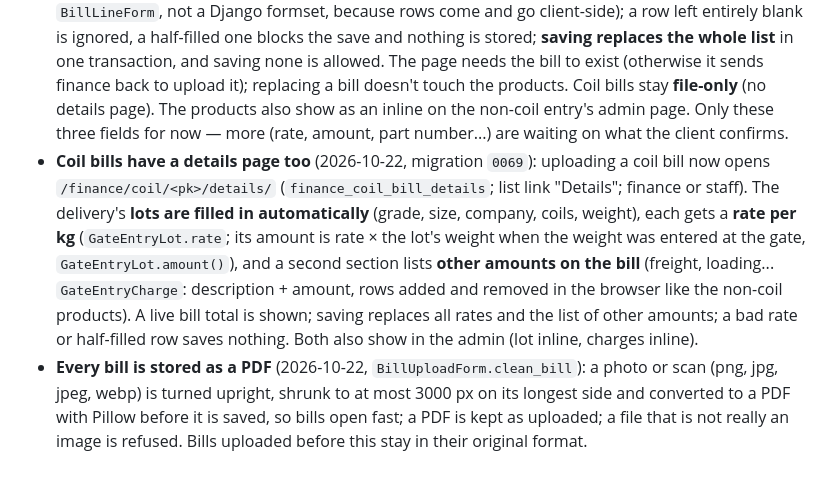
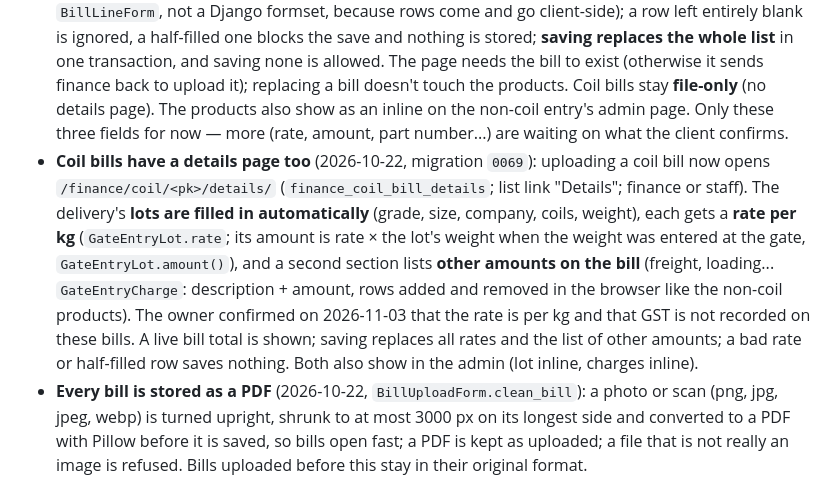
Before and after one commit to Mohini-vashisth/inventory-, a Markdown page: CLAUDE.md, the part around the change. GitHub-like rendering.

Commit message:
Docs: coil bill rate is per kg and GST is not recorded (owner confirmed)

```diff
--- a/CLAUDE.md
+++ b/CLAUDE.md
@@ -247,7 +247,7 @@ Decided 2026-10-14. Two additions, both first slices:
 - **Opening bills:** `/media/` is staff-only, so the finance team opens bills through `finance_coil_bill` / `finance_other_bill` (`/finance/bill/coil|other/<pk>/`, finance or staff), which serve the file inline; the admin (staff) reaches them through `/media/` as before. The nightly `backup_db` mirror already covers `media/bills/`.
 - **Admin:** *Non-coil entries* is registered, and the Gate entries list has a Bill column.
 - **The products on a non-coil bill** (2026-10-17, `NonCoilBillLine`, migration `0060`): after finance uploads a non-coil bill the app opens its **details page** (`/finance/other/<id>/details/`, `finance_bill_details`, finance or staff) where each product on the bill is entered by hand — **description, quantity (above 0, up to 3 decimals) and unit** (free text kept in capitals, with NOS/KG/PCS/SET/M/BOX suggested); the finance list's **Details** link reopens it and shows "N products" / "No products yet". Rows are added and removed in the browser (`line-<i>-description|quantity|unit` with `line-TOTAL_FORMS`, parsed by `_parse_bill_lines` row by row with `BillLineForm`, not a Django formset, because rows come and go client-side); a row left entirely blank is ignored, a half-filled one blocks the save and nothing is stored; **saving replaces the whole list** in one transaction, and saving none is allowed. The page needs the bill to exist (otherwise it sends finance back to upload it); replacing a bill doesn't touch the products. Coil bills stay **file-only** (no details page). The products also show as an inline on the non-coil entry's admin page. Only these three fields for now — more (rate, amount, part number...) are waiting on what the client confirms.
-- **Coil bills have a details page too** (2026-10-22, migration `0069`): uploading a coil bill now opens `/finance/coil/<pk>/details/` (`finance_coil_bill_details`; list link "Details"; finance or staff). The delivery's **lots are filled in automatically** (grade, size, company, coils, weight), each gets a **rate per kg** (`GateEntryLot.rate`; its amount is rate × the lot's weight when the weight was entered at the gate, `GateEntryLot.amount()`), and a second section lists **other amounts on the bill** (freight, loading... `GateEntryCharge`: description + amount, rows added and removed in the browser like the non-coil products). A live bill total is shown; saving replaces all rates and the list of other amounts; a bad rate or half-filled row saves nothing. Both also show in the admin (lot inline, charges inline).
+- **Coil bills have a details page too** (2026-10-22, migration `0069`): uploading a coil bill now opens `/finance/coil/<pk>/details/` (`finance_coil_bill_details`; list link "Details"; finance or staff). The delivery's **lots are filled in automatically** (grade, size, company, coils, weight), each gets a **rate per kg** (`GateEntryLot.rate`; its amount is rate × the lot's weight when the weight was entered at the gate, `GateEntryLot.amount()`), and a second section lists **other amounts on the bill** (freight, loading... `GateEntryCharge`: description + amount, rows added and removed in the browser like the non-coil products). The owner confirmed on 2026-11-03 that the rate is per kg and that GST is not recorded on these bills. A live bill total is shown; saving replaces all rates and the list of other amounts; a bad rate or half-filled row saves nothing. Both also show in the admin (lot inline, charges inline).
 - **Every bill is stored as a PDF** (2026-10-22, `BillUploadForm.clean_bill`): a photo or scan (png, jpg, jpeg, webp) is turned upright, shrunk to at most 3000 px on its longest side and converted to a PDF with Pillow before it is saved, so bills open fast; a PDF is kept as uploaded; a file that is not really an image is refused. Bills uploaded before this stay in their original format.
 - **Not built yet:** automatic reading of bills, finance dashboards and querying (e.g. how many dies received, how often, when machine parts were needed), the extra product fields above. Raw material order tracking is on hold.
 
```
